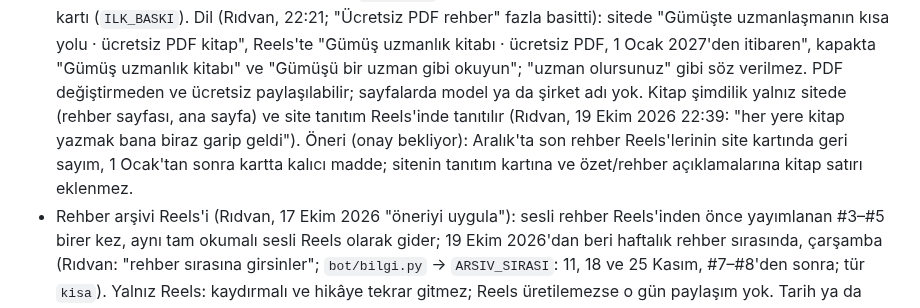
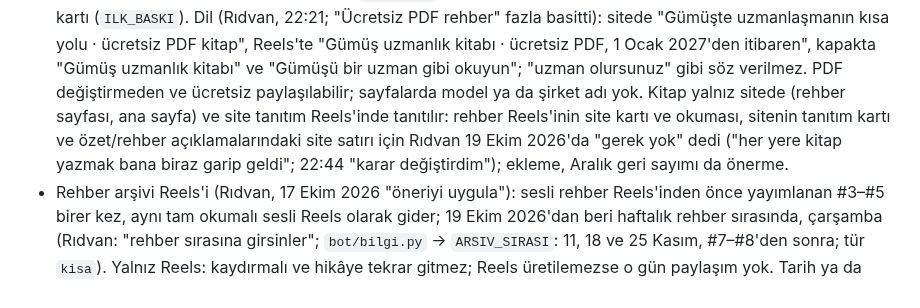
Before and after one commit to ridvancoskun1975-cpu/gumus-bot, a Markdown page: CLAUDE.md, the part around the change. GitHub-like rendering.

Commit message:
CLAUDE.md: kitap yalnız sitede ve tanıtım Reels'inde (Rıdvan: 'gerek yok', 'karar değiştirdim')
Co-Authored-By: Claude Opus 5.5 <noreply@anthropic.com>
Claude-Session: https://claude.ai/code/session_011YTGC1AWHLoEVUoiFMwLnN

```diff
--- a/CLAUDE.md
+++ b/CLAUDE.md
@@ -79,10 +79,10 @@
   (`ILK_BASKI`). Dil (Rıdvan, 22:21; "Ücretsiz PDF rehber" fazla basitti): sitede "Gümüşte uzmanlaşmanın kısa yolu ·
   ücretsiz PDF kitap", Reels'te "Gümüş uzmanlık kitabı · ücretsiz PDF, 1 Ocak 2027'den itibaren", kapakta "Gümüş uzmanlık
   kitabı" ve "Gümüşü bir uzman gibi okuyun"; "uzman olursunuz" gibi söz verilmez. PDF değiştirmeden ve
-  ücretsiz paylaşılabilir; sayfalarda model ya da şirket adı yok. Kitap şimdilik yalnız sitede (rehber sayfası,
-  ana sayfa) ve site tanıtım Reels'inde tanıtılır (Rıdvan, 19 Ekim 2026 22:39: "her yere kitap yazmak bana biraz garip
-  geldi"). Öneri (onay bekliyor): Aralık'ta son rehber Reels'lerinin site kartında geri sayım, 1 Ocak'tan sonra kartta
-  kalıcı madde; sitenin tanıtım kartına ve özet/rehber açıklamalarına kitap satırı eklenmez.
+  ücretsiz paylaşılabilir; sayfalarda model ya da şirket adı yok. Kitap yalnız sitede (rehber sayfası, ana sayfa)
+  ve site tanıtım Reels'inde tanıtılır: rehber Reels'inin site kartı ve okuması, sitenin tanıtım kartı ve özet/rehber
+  açıklamalarındaki site satırı için Rıdvan 19 Ekim 2026'da "gerek yok" dedi ("her yere kitap yazmak bana biraz garip
+  geldi"; 22:44 "karar değiştirdim"); ekleme, Aralık geri sayımı da önerme.
 - Rehber arşivi Reels'i (Rıdvan, 17 Ekim 2026 "öneriyi uygula"): sesli rehber Reels'inden önce yayımlanan #3–#5 birer
   kez, aynı tam okumalı sesli Reels olarak gider; 19 Ekim 2026'dan beri haftalık rehber sırasında, çarşamba (Rıdvan:
   "rehber sırasına girsinler"; `bot/bilgi.py` → `ARSIV_SIRASI`: 11, 18 ve 25 Kasım, #7–#8'den sonra; tür `kisa`). Yalnız Reels: kaydırmalı ve hikâye tekrar gitmez; Reels üretilemezse o gün paylaşım
```
